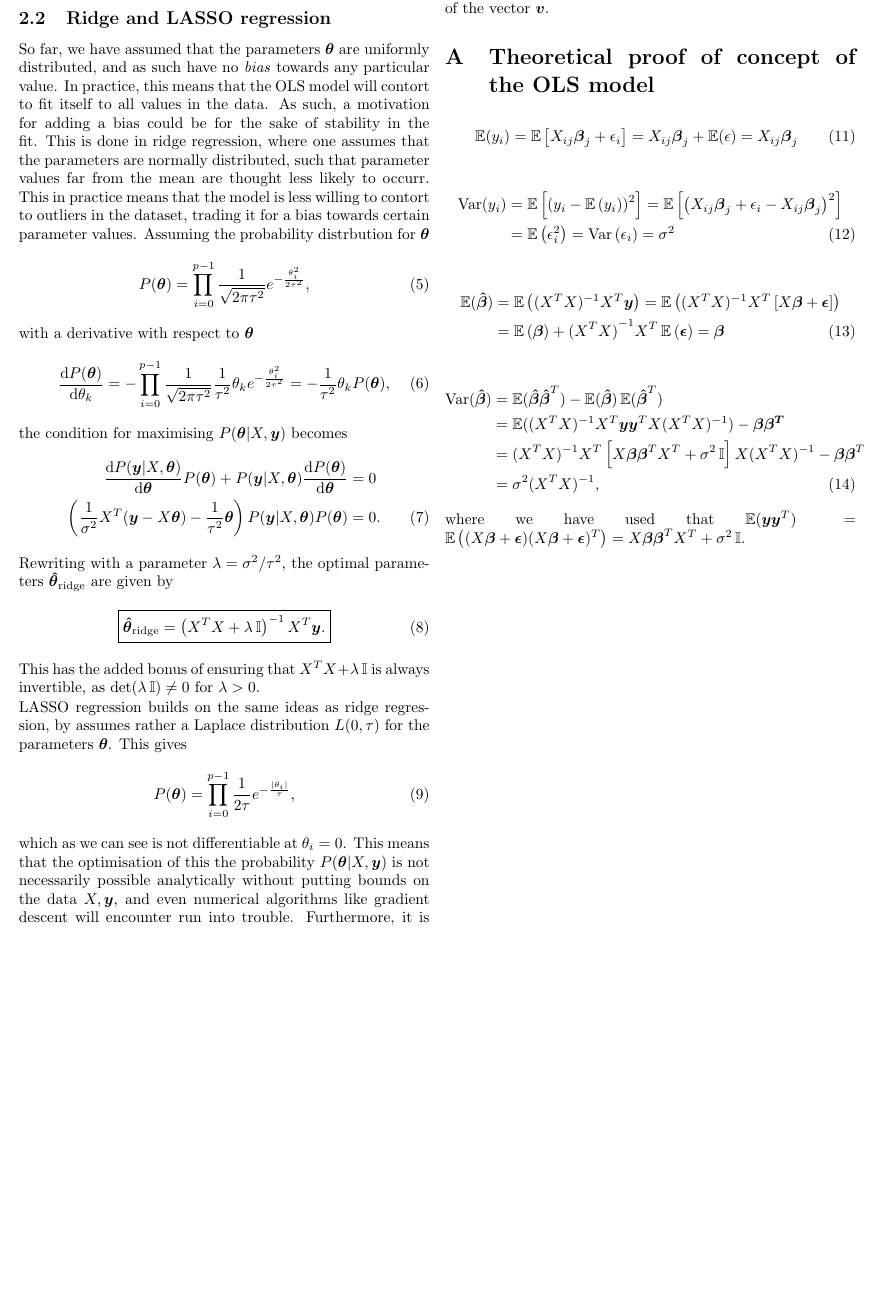
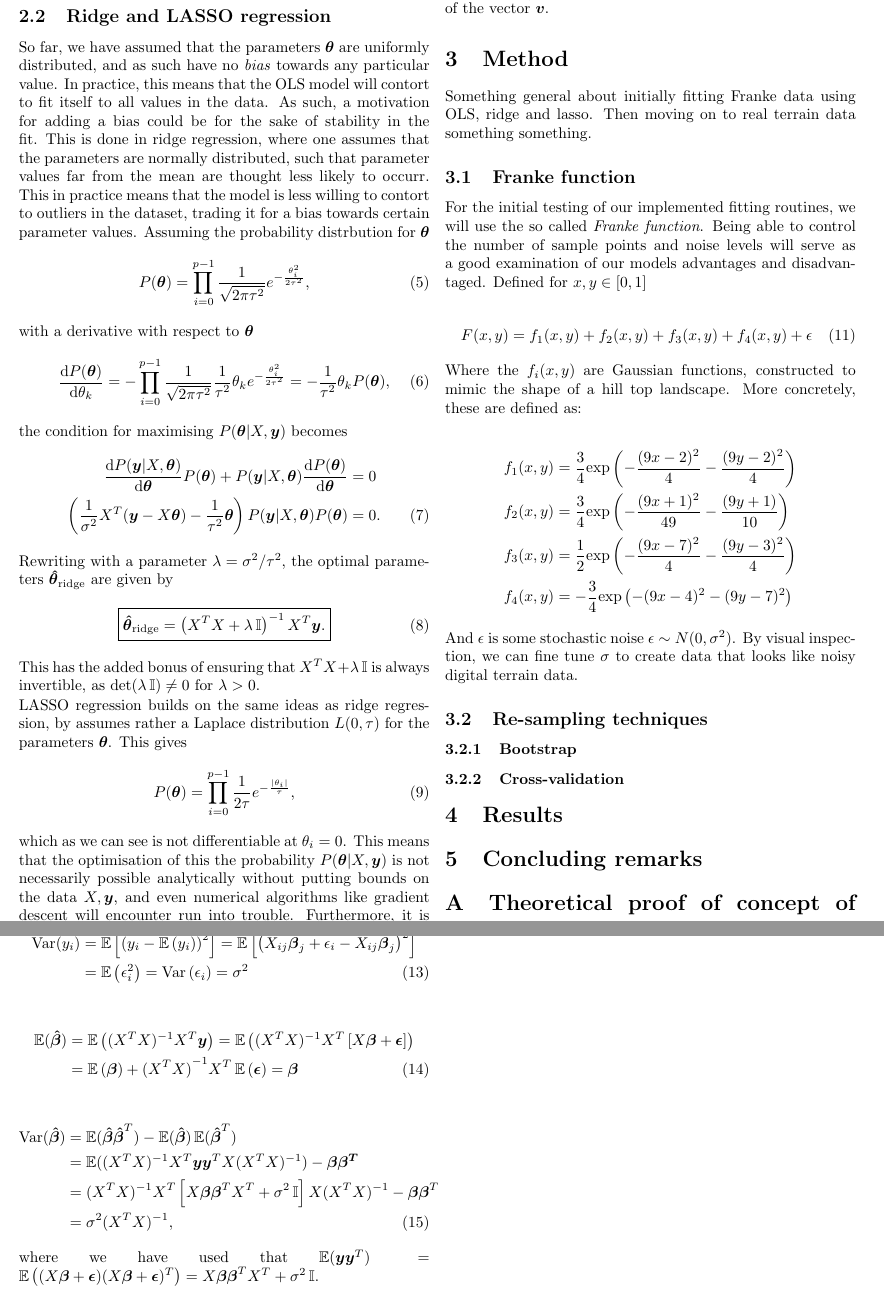
Before and after one commit to hkve/FYS-STK4155, a LaTeX paper (Project1/tex/main.tex): part of page 2 of 2 before the commit and two parts of pages 2 and 3 of 3 after it, the two joined at a grey line, cut so that both start at the same text, the shorter picture padded with empty space. Compiled offline with pdfLaTeX.

```diff
--- a/Project1/tex/main.tex
+++ b/Project1/tex/main.tex
@@ -40,6 +40,7 @@
 \newcommand{\vclosed}[1]{\left|#1\right|}
 \renewcommand{\norm}[2][]{\ensuremath{\|#2\|_{#1}}}
 \renewcommand{\exp}[1]{e^{#1}}
+\newcommand{\exptext}[1]{\text{exp}\pclosed{#1}}
 
 \renewcommand{\expval}{\operatorname{\mathbb{E}}}
 \renewcommand{\var}{\operatorname{Var}}
@@ -143,7 +144,38 @@
             \end{align}
             where $\lambda = \frac{2\sigma^2}{\tau}$ and $\norm[p]{\vec{v}} = \pclosed{\sum_i |v_i|^p}^{\sfrac{1}{p}}$ denotes the $L_p$ norm of the vector $\vec{v}$.
 
+\section{Method}
+Something general about initially fitting Franke data using OLS, ridge and lasso. Then moving on to real terrain data something something.
 
+    \subsection{Franke function}
+
+    For the initial testing of our implemented fitting routines, we will use the so called \textit{Franke function}. Being able to control the number of sample points and noise levels will serve as a good examination of our models advantages and disadvantaged. Defined for $x, y \in [0,1]$
+
+    \begin{align}
+        F(x,y) = f_1(x,y) + f_2(x,y) + f_3(x,y) + f_4(x,y) + \epsilon \label{eq:met:Franke_Function}
+    \end{align}
+
+    Where the $f_i(x,y)$ are Gaussian functions, constructed to mimic the shape of a hill top landscape. More concretely, these are defined as:
+
+    \begin{align} \nonumber
+        f_1(x,y) &= \frac{3}{4}\exptext{ -\frac{(9x-2)^2}{4} - \frac{(9y-2)^2}{4} } \nonumber \\
+        f_2(x,y) &= \frac{3}{4}\exptext{ -\frac{(9x+1)^2}{49} - \frac{(9y+1)}{10}} \nonumber \\
+        f_3(x,y) &= \frac{1}{2}\exptext{ -\frac{(9x-7)^2}{4} - \frac{(9y-3)^2}{4}} \nonumber \\
+        f_4(x,y) &= -\frac{3}{4}\exptext{ -(9x-4)^2 - (9y-7)^2} \nonumber
+    \end{align}
+
+    And $\epsilon$ is some stochastic noise $\epsilon \sim N(0,\sigma^2)$. By visual inspection, we can fine tune $\sigma$ to create data that looks like noisy digital terrain data.
+
+    \subsection{Re-sampling techniques}
+
+        \subsubsection{Bootstrap}
+
+        \subsubsection{Cross-validation}
+
+\section{Results}
+
+
+\section{Concluding remarks}
 
 
 
```
Also changed, not shown: Project1/tex/figs/franke_functions_0.pdf (added), Project1/tex/figs/franke_functions_0.png (deleted), Project1/tex/figs/franke_functions_0_01.pdf (added), Project1/tex/figs/franke_functions_0_01.png (deleted), Project1/tex/figs/franke_functions_0_1.pdf (added), Project1/tex/figs/franke_functions_0_1.png (deleted), Project1/tex/figs/franke_functions_0_2.pdf (added), Project1/tex/figs/franke_functions_0_2.png (deleted), Project1/tex/main.pdf, 1 other file.
